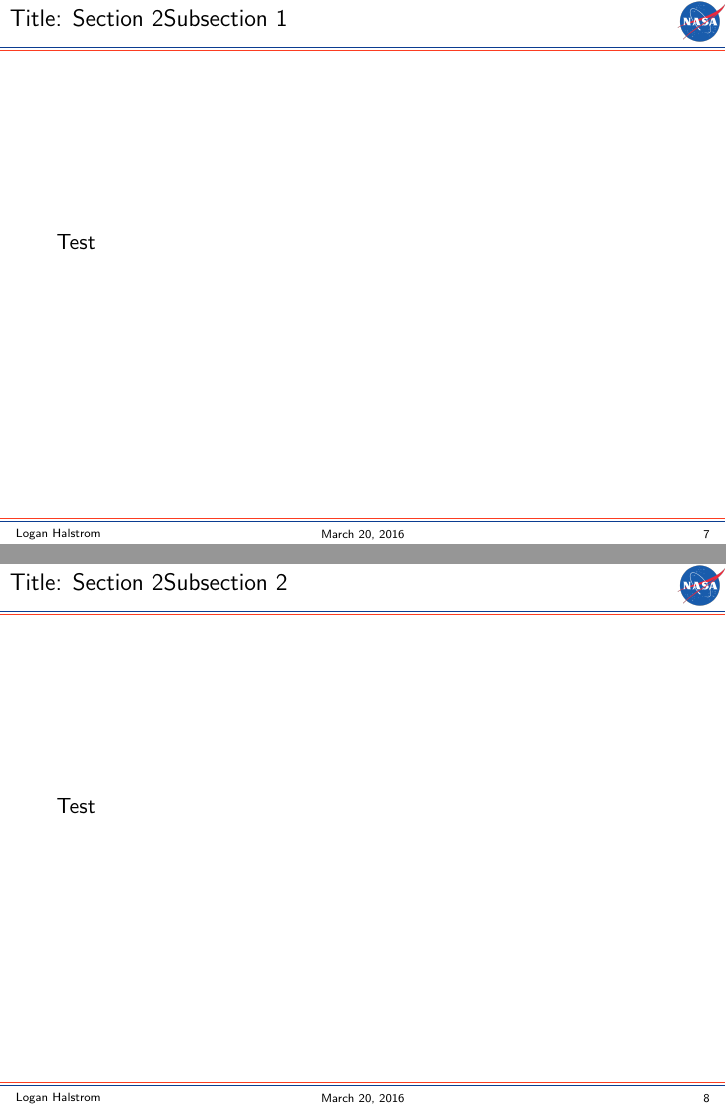
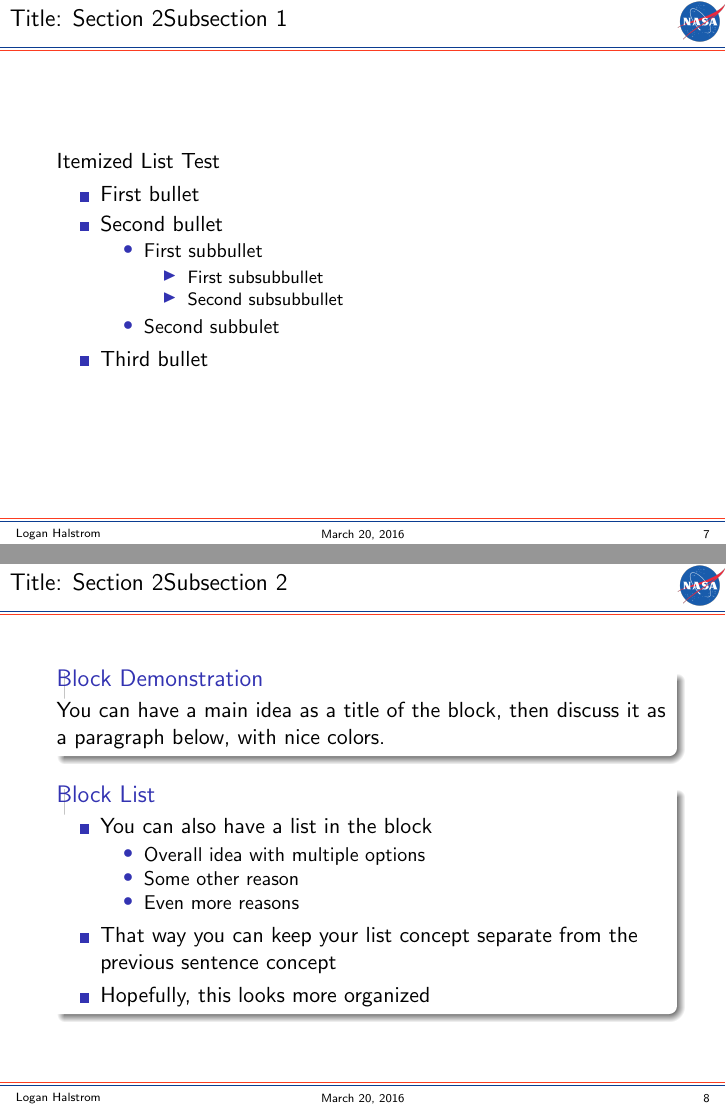
Before and after one commit to lhalstro/beamer, LaTeX slides (nasa/nasa.tex, which reads nasa/beamerinnerthemenasa.sty, nasa/beamerouterthemenasa.sty, nasa/beamerthemenasa.sty): pages 7 and 8 of 8, joined at a grey line. Compiled offline with pdfLaTeX.

Commit message:
made blocks work, added default formatting for lists

```diff
--- a/nasa/beamerinnerthemenasa.sty
+++ b/nasa/beamerinnerthemenasa.sty
@@ -1,11 +1,4 @@
 \mode<presentation>
-
-\usepackage{textpos} %position pictures
-
-%CUSTOM COLORS
-\usepackage{xcolor} %custom colors
-\definecolor{nasared}{RGB}{252, 61, 33}
-\definecolor{nasablue}{RGB}{11, 61, 145}
 
 %%%%%%%%%%%%%%%%%%%%%%%%%%%%%%%%%%%%%%%%%%%%%%%%%%%%%%%%%%%%%%%%%%%%%%%%
 %%% SLIDE BACKGROUNDS %%%%%%%%%%%%%%%%%%%%%%%%%%%%%%%%%%%%%%%%%%%%%%%%%%
--- a/nasa/beamerouterthemenasa.sty
+++ b/nasa/beamerouterthemenasa.sty
@@ -1,11 +1,4 @@
 \mode<presentation>
-
-\usepackage{textpos} %position pictures
-
-% CUSTOM COLORS
-\usepackage{xcolor} %custom colors
-\definecolor{nasared}{RGB}{252, 61, 33}
-\definecolor{nasablue}{RGB}{11, 61, 145}
 
 %%%%%%%%%%%%%%%%%%%%%%%%%%%%%%%%%%%%%%%%%%%%%%%%%%%%%%%%%%%%%%%%%%%%%%%%
 %%% FRAME TITLE %%%%%%%%%%%%%%%%%%%%%%%%%%%%%%%%%%%%%%%%%%%%%%%%%%%%%%%%
--- a/nasa/beamerthemenasa.sty
+++ b/nasa/beamerthemenasa.sty
@@ -11,4 +24,11 @@
 \setbeamertemplate{navigation symbols}{}
 \setbeamertemplate{blocks}[rounded][shadow=true]
 
+%ITEMIZED LIST BULLET STYLES
+\setbeamertemplate{itemize item}[square]
+\setbeamertemplate{itemize subitem}[circle]
+\setbeamertemplate{itemize subsubitem}[triangle]
+
+% \setbeamertemplate{enumerate subitems}[i)]
+
 \mode<all>
--- a/nasa/nasa.tex
+++ b/nasa/nasa.tex
@@ -3,7 +3,7 @@
 % \usetheme{Malmoe}
 % \usecolortheme{seagull}
 
-\usepackage{textpos} %position pictures
+% \usepackage{enumitem} %change style of counters in enumerated list
 
 %%%%%%%%%%%%%%%%%%%%%%%%%%%%%%%%%%%%%%%%%%%%%%%%%%%%%%%%%%%%%%%%%%%%%%%%
 %%% TITLE PAGE INFO %%%%%%%%%%%%%%%%%%%%%%%%%%%%%%%%%%%%%%%%%%%%%%%%%%%%
@@ -87,12 +100,41 @@ Test
 \begin{frame}
 \frametitle{Title: Section \thesection Subsection \thesubsection}
-Test
+Itemized List Test
+\begin{itemize}
+    \item First bullet
+    \item Second bullet
+    \begin{itemize}
+        \item First subbullet
+        \begin{itemize}
+            \item First subsubbullet
+            \item Second subsubbullet
+        \end{itemize}
+        \item Second subbulet
+    \end{itemize}
+    \item Third bullet
+\end{itemize}
 \end{frame}
 
 \subsection{Subsection 2b}
+
+%TEXT BLOCK DEMO
 \begin{frame}
 \frametitle{Title: Section \thesection Subsection \thesubsection}
-Test
+\begin{block}{Block Demonstration}
+You can have a main idea as a title of the block, then discuss it as a paragraph below, with nice colors.
+\end{block}
+\begin{block}{Block List}
+    \begin{itemize}
+      \item You can also have a list in the block
+        \begin{itemize}
+          \item Overall idea with multiple options
+          \item Some other reason
+          \item Even more reasons
+        \end{itemize}
+      \item That way you can keep your list concept separate from the previous sentence concept
+      \item Hopefully, this looks more organized
+    \end{itemize}
+\end{block}
 \end{frame}
 
 
```
Also changed, not shown: nasa/Images/EG_Logo.png (added), nasa/Images/Orion_SLS.png (added), nasa/Images/Orion_SLS_trim.png (added), nasa/Images/Orion_logo.png (added), nasa/nasa.pdf, nasa/beamerthemenasa.sty (19 more changed lines), nasa/nasa.tex (15 more changed lines).
